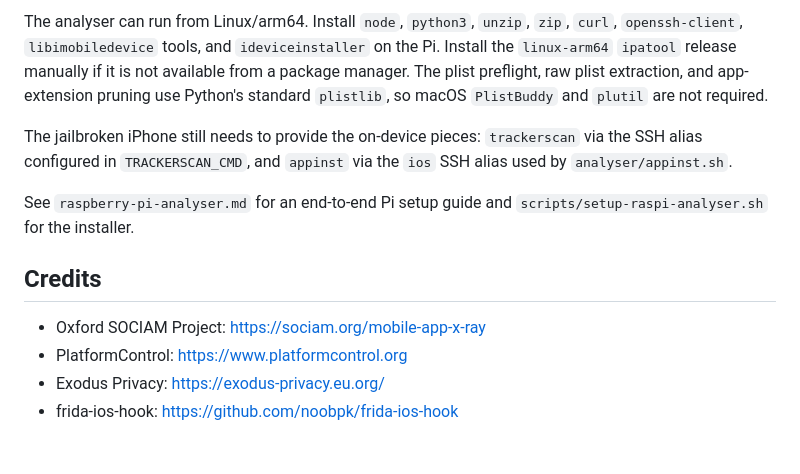
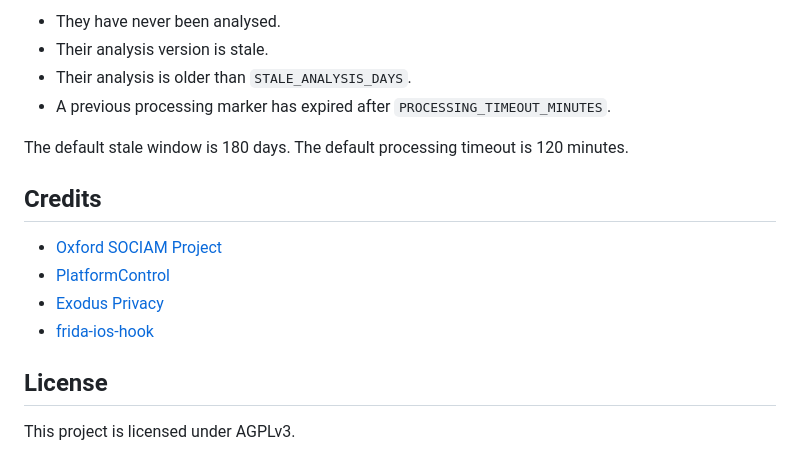
Before and after one commit to TrackerControl/tracker-control-ios, a Markdown page: README.md, the part around one of its changes. Rendered like a GitHub page.

Commit message:
Refresh README

```diff
--- a/README.md
+++ b/README.md
@@ -40,12 +179,18 @@ ONLY_APP_ID=com.spotify.client bash analyser/processQueue.sh
 
-The analyser can run from Linux/arm64. Install `node`, `python3`, `unzip`, `zip`, `curl`, `openssh-client`, `libimobiledevice` tools, and `ideviceinstaller` on the Pi. Install the `linux-arm64` `ipatool` release manually if it is not available from a package manager. The plist preflight, raw plist extraction, and app-extension pruning use Python's standard `plistlib`, so macOS `PlistBuddy` and `plutil` are not required.
+- They have never been analysed.
+- Their analysis version is stale.
+- Their analysis is older than `STALE_ANALYSIS_DAYS`.
+- A previous processing marker has expired after `PROCESSING_TIMEOUT_MINUTES`.
 
-The jailbroken iPhone still needs to provide the on-device pieces: `trackerscan` via the SSH alias configured in `TRACKERSCAN_CMD`, and `appinst` via the `ios` SSH alias used by `analyser/appinst.sh`.
-
-See `raspberry-pi-analyser.md` for an end-to-end Pi setup guide and `scripts/setup-raspi-analyser.sh` for the installer.
+The default stale window is 180 days. The default processing timeout is 120 minutes.
 
 ## Credits
-- Oxford SOCIAM Project: <https://sociam.org/mobile-app-x-ray>
-- PlatformControl: <https://www.platformcontrol.org>
-- Exodus Privacy: <https://exodus-privacy.eu.org/>
-- frida-ios-hook: <https://github.com/noobpk/frida-ios-hook>
+
+- [Oxford SOCIAM Project](https://sociam.org/mobile-app-x-ray)
+- [PlatformControl](https://www.platformcontrol.org)
+- [Exodus Privacy](https://exodus-privacy.eu.org)
+- [frida-ios-hook](https://github.com/noobpk/frida-ios-hook)
+
+## License
+
+This project is licensed under AGPLv3.
```
Also changed, not shown: other parts of README.md (+157 -18 lines).
